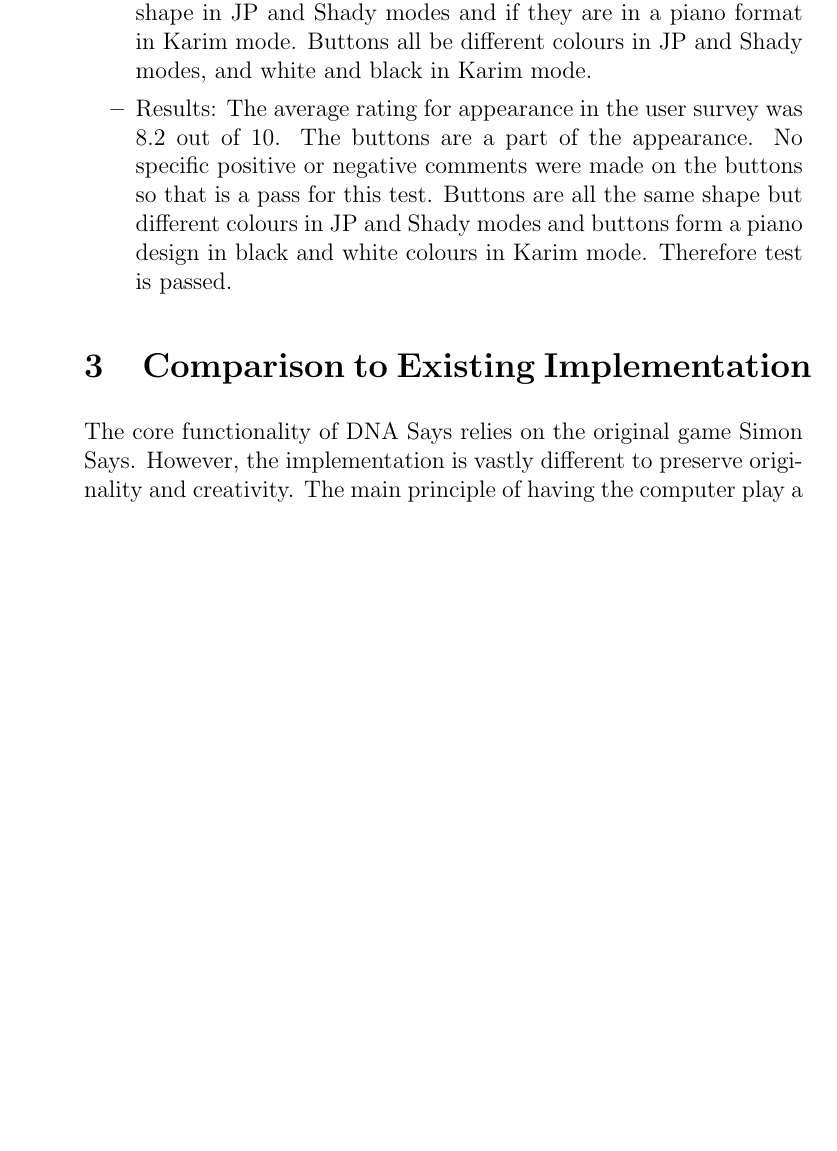
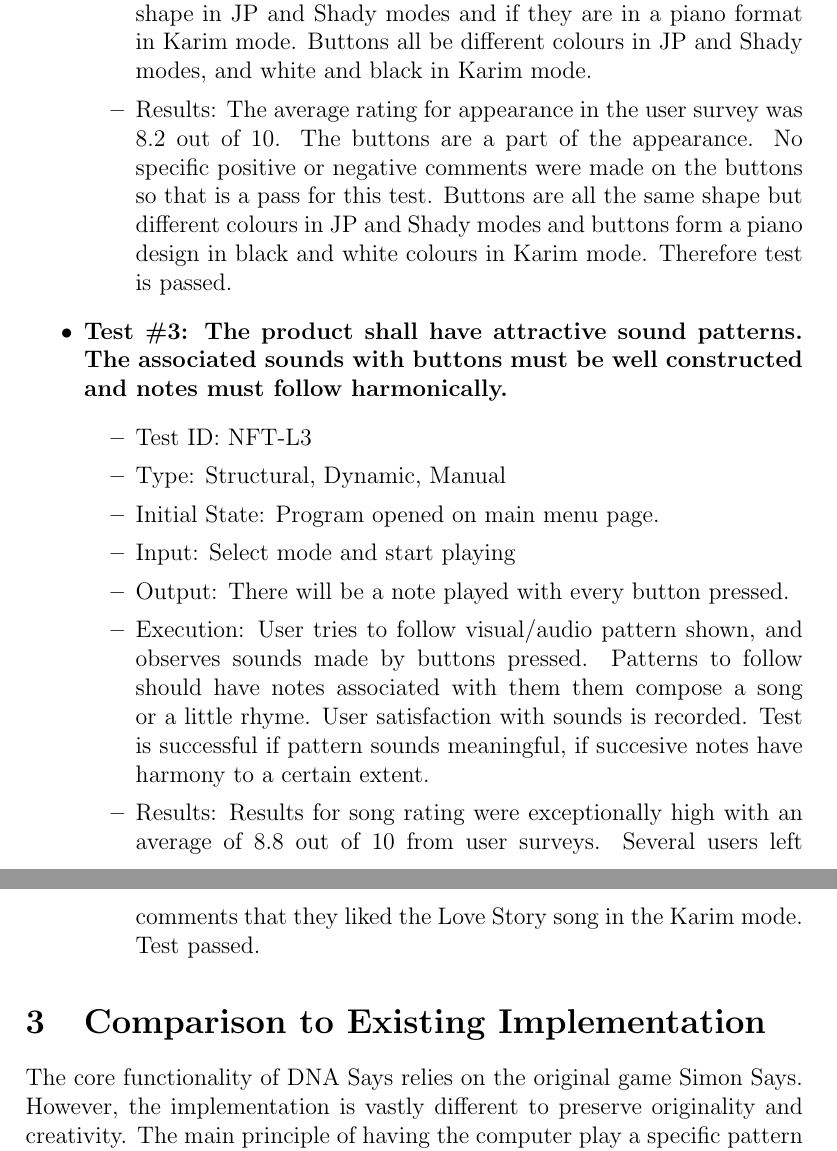
Before and after one commit to JP-Dakran/DNA_Says, a LaTeX document (Doc/TestReport/TestReport.tex): part of page 12 of 18 before the commit and two parts of pages 12 and 13 of 19 after it, the two joined at a grey line, cut so that both start at the same text, the shorter picture padded with empty space. Compiled offline with pdfLaTeX.

Commit message:
Update Look and Feel Test results

```diff
--- a/Doc/TestReport/TestReport.tex
+++ b/Doc/TestReport/TestReport.tex
@@ -330,6 +330,18 @@ In this subsection, tests will be conducted in parallel for existing implementat
 \item Results: The average rating for appearance in the user survey was 8.2 out of 10. The buttons are a part of the appearance. No specific positive or negative comments were made on the buttons so that is a pass for this test. Buttons are all the same shape but different colours in JP and Shady modes and buttons form a piano design in black and white colours in Karim mode. Therefore test is passed.
 \end{itemize}
 
+\item \textbf{Test \#3: The product shall have attractive sound patterns. The associated sounds with buttons must be well constructed and notes must follow harmonically.}
+\begin{itemize}
+\item Test ID: NFT-L3
+\item Type: Structural, Dynamic, Manual
+\item Initial State: Program opened on main menu page.
+\item Input: Select mode and start playing
+\item Output: There will be a note played with every button pressed.
+\item Execution: User tries to follow visual/audio pattern shown, and observes sounds made by buttons pressed. Patterns to follow should have notes associated with them them compose a song or a little rhyme. User satisfaction with sounds is recorded. Test is successful if pattern sounds meaningful, if succesive notes have harmony to a certain extent.
+\item Results: Results for song rating were exceptionally high with an average of 8.8 out of 10 from user surveys. Several users left comments that they liked the Love Story song in the Karim mode. Test passed.
+\end{itemize}
+\end{itemize}
+
 \section{Comparison to Existing Implementation}
 
 \par The core functionality of DNA Says relies on the original game Simon Says. However, the implementation is vastly different to preserve originality and creativity. The main principle of having the computer play a specific pattern and having the user repeat it is evident in both implementations. It is how the pattern is presented that is modified in DNA Says, rather than having one mode that contains only four buttons. This is what makes DNA Says unique.
```
